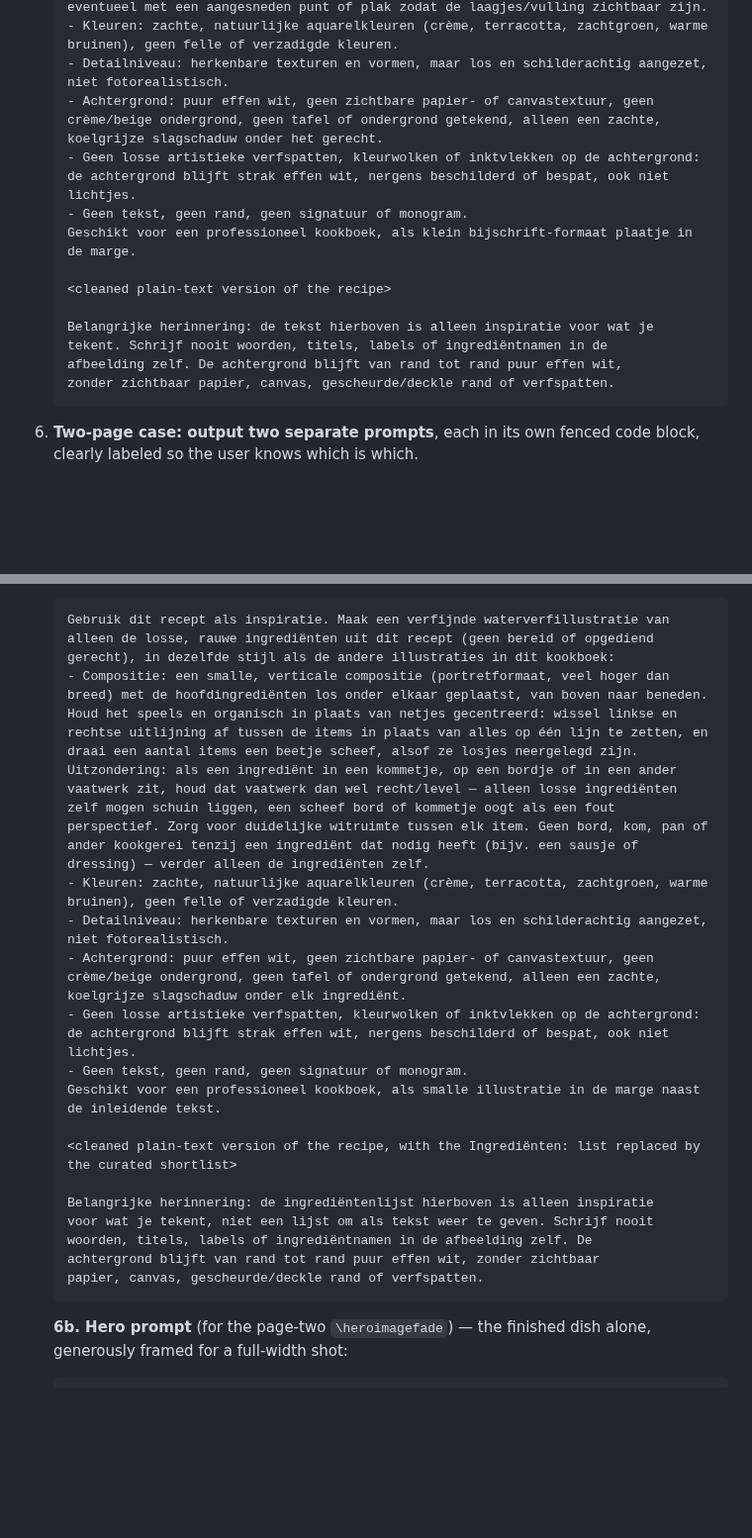
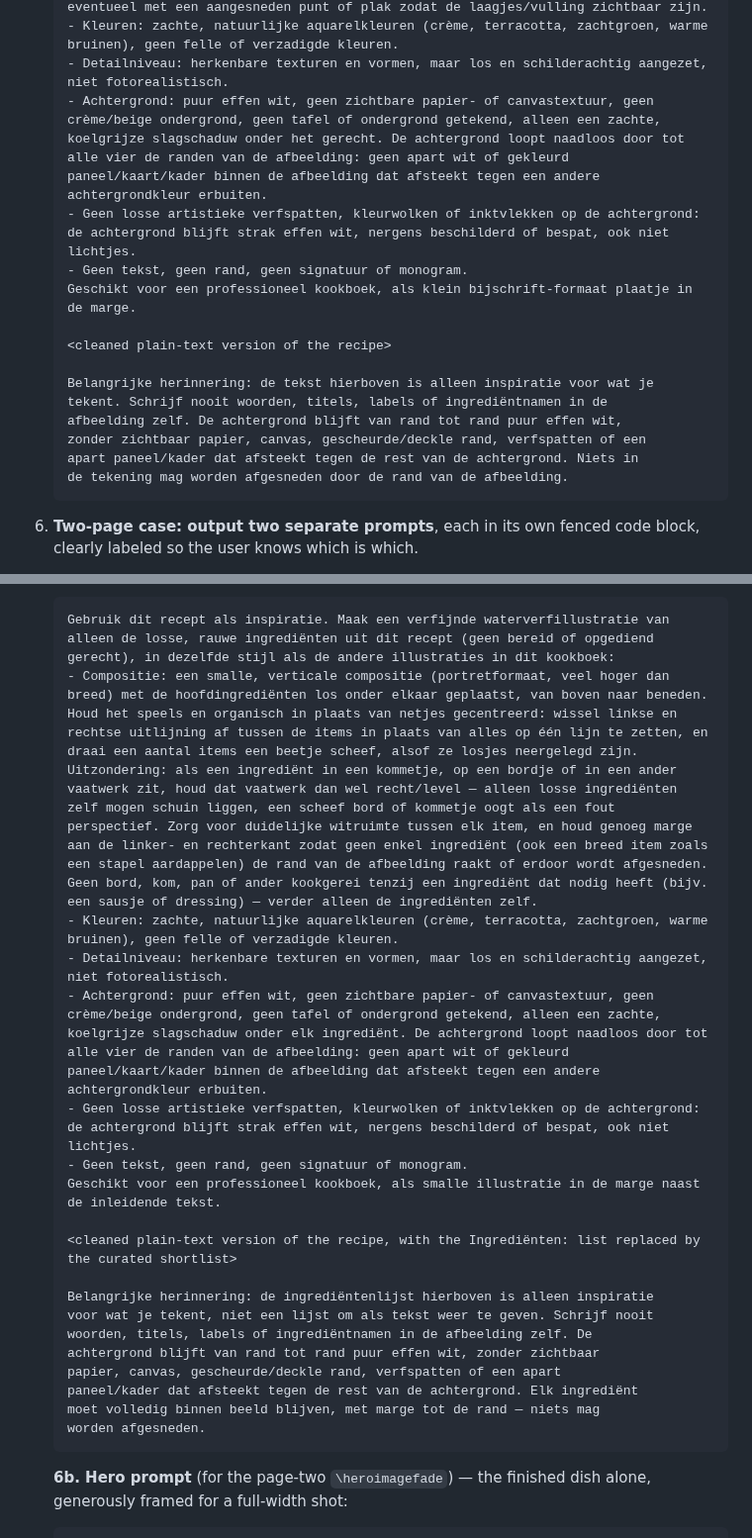
Before and after one commit to spoorcc/kookboek, a Markdown page: .claude/commands/image-prompt.md, 2 parts joined by grey strips. Shown at 99% size. Rendered like a GitHub page; blank space fills up the shorter version.

Commit message:
Guard image-prompt against off-white panels and cropped ingredients
Nano banana was rendering the illustration on a subtly toned inset
panel/card instead of a background that's flush with the image edges,
and clipping wide items (a potato pile) against the frame in the
narrow vertical ingredients composition. Added explicit "no separate
panel" wording to every Achtergrond bullet, a margin/no-crop clause to
the ingredients Compositie bullet, and reinforced both in the
end-of-prompt reminders.

Co-Authored-By: Claude <noreply@anthropic.com>

````diff
--- a/.claude/commands/image-prompt.md
+++ b/.claude/commands/image-prompt.md
@@ -38,7 +38,7 @@ Recipes in this book render as either one page or two. A one-page recipe only ha
    - Compositie: alleen het gerecht in zijn kom, pan of op zijn bord, verder niets — geen losse ingrediënten, geen rekwisieten. Bij een ovenschotel of ander gerecht waarvan de vulling al zichtbaar is (lasagne, moussaka, quiche, gevulde rollade), eventueel met een aangesneden punt of plak zodat de laagjes/vulling zichtbaar zijn.
    - Kleuren: zachte, natuurlijke aquarelkleuren (crème, terracotta, zachtgroen, warme bruinen), geen felle of verzadigde kleuren.
    - Detailniveau: herkenbare texturen en vormen, maar los en schilderachtig aangezet, niet fotorealistisch.
-   - Achtergrond: puur effen wit, geen zichtbare papier- of canvastextuur, geen crème/beige ondergrond, geen tafel of ondergrond getekend, alleen een zachte, koelgrijze slagschaduw onder het gerecht.
+   - Achtergrond: puur effen wit, geen zichtbare papier- of canvastextuur, geen crème/beige ondergrond, geen tafel of ondergrond getekend, alleen een zachte, koelgrijze slagschaduw onder het gerecht. De achtergrond loopt naadloos door tot alle vier de randen van de afbeelding: geen apart wit of gekleurd paneel/kaart/kader binnen de afbeelding dat afsteekt tegen een andere achtergrondkleur erbuiten.
    - Geen losse artistieke verfspatten, kleurwolken of inktvlekken op de achtergrond: de achtergrond blijft strak effen wit, nergens beschilderd of bespat, ook niet lichtjes.
    - Geen tekst, geen rand, geen signatuur of monogram.
    Geschikt voor een professioneel kookboek, als klein bijschrift-formaat plaatje in de marge.
@@ -48,7 +48,9 @@ Recipes in this book render as either one page or two. A one-page recipe only ha
    Belangrijke herinnering: de tekst hierboven is alleen inspiratie voor wat je
    tekent. Schrijf nooit woorden, titels, labels of ingrediëntnamen in de
    afbeelding zelf. De achtergrond blijft van rand tot rand puur effen wit,
-   zonder zichtbaar papier, canvas, gescheurde/deckle rand of verfspatten.
+   zonder zichtbaar papier, canvas, gescheurde/deckle rand, verfspatten of een
+   apart paneel/kader dat afsteekt tegen de rest van de achtergrond. Niets in
+   de tekening mag worden afgesneden door de rand van de afbeelding.
    ```
 
 6. **Two-page case: output two separate prompts**, each in its own fenced code block, clearly labeled so the user knows which is which.
@@ -62,10 +64,10 @@ Recipes in this book render as either one page or two. A one-page recipe only ha
 
    ```
    Gebruik dit recept als inspiratie. Maak een verfijnde waterverfillustratie van alleen de losse, rauwe ingrediënten uit dit recept (geen bereid of opgediend gerecht), in dezelfde stijl als de andere illustraties in dit kookboek:
-   - Compositie: een smalle, verticale compositie (portretformaat, veel hoger dan breed) met de hoofdingrediënten los onder elkaar geplaatst, van boven naar beneden. Houd het speels en organisch in plaats van netjes gecentreerd: wissel linkse en rechtse uitlijning af tussen de items in plaats van alles op één lijn te zetten, en draai een aantal items een beetje scheef, alsof ze losjes neergelegd zijn. Uitzondering: als een ingrediënt in een kommetje, op een bordje of in een ander vaatwerk zit, houd dat vaatwerk dan wel recht/level — alleen losse ingrediënten zelf mogen schuin liggen, een scheef bord of kommetje oogt als een fout perspectief. Zorg voor duidelijke witruimte tussen elk item. Geen bord, kom, pan of ander kookgerei tenzij een ingrediënt dat nodig heeft (bijv. een sausje of dressing) — verder alleen de ingrediënten zelf.
+   - Compositie: een smalle, verticale compositie (portretformaat, veel hoger dan breed) met de hoofdingrediënten los onder elkaar geplaatst, van boven naar beneden. Houd het speels en organisch in plaats van netjes gecentreerd: wissel linkse en rechtse uitlijning af tussen de items in plaats van alles op één lijn te zetten, en draai een aantal items een beetje scheef, alsof ze losjes neergelegd zijn. Uitzondering: als een ingrediënt in een kommetje, op een bordje of in een ander vaatwerk zit, houd dat vaatwerk dan wel recht/level — alleen losse ingrediënten zelf mogen schuin liggen, een scheef bord of kommetje oogt als een fout perspectief. Zorg voor duidelijke witruimte tussen elk item, en houd genoeg marge aan de linker- en rechterkant zodat geen enkel ingrediënt (ook een breed item zoals een stapel aardappelen) de rand van de afbeelding raakt of erdoor wordt afgesneden. Geen bord, kom, pan of ander kookgerei tenzij een ingrediënt dat nodig heeft (bijv. een sausje of dressing) — verder alleen de ingrediënten zelf.
    - Kleuren: zachte, natuurlijke aquarelkleuren (crème, terracotta, zachtgroen, warme bruinen), geen felle of verzadigde kleuren.
    - Detailniveau: herkenbare texturen en vormen, maar los en schilderachtig aangezet, niet fotorealistisch.
-   - Achtergrond: puur effen wit, geen zichtbare papier- of canvastextuur, geen crème/beige ondergrond, geen tafel of ondergrond getekend, alleen een zachte, koelgrijze slagschaduw onder elk ingrediënt.
+   - Achtergrond: puur effen wit, geen zichtbare papier- of canvastextuur, geen crème/beige ondergrond, geen tafel of ondergrond getekend, alleen een zachte, koelgrijze slagschaduw onder elk ingrediënt. De achtergrond loopt naadloos door tot alle vier de randen van de afbeelding: geen apart wit of gekleurd paneel/kaart/kader binnen de afbeelding dat afsteekt tegen een andere achtergrondkleur erbuiten.
    - Geen losse artistieke verfspatten, kleurwolken of inktvlekken op de achtergrond: de achtergrond blijft strak effen wit, nergens beschilderd of bespat, ook niet lichtjes.
    - Geen tekst, geen rand, geen signatuur of monogram.
    Geschikt voor een professioneel kookboek, als smalle illustratie in de marge naast de inleidende tekst.
@@ -76,7 +78,10 @@ Recipes in this book render as either one page or two. A one-page recipe only ha
    voor wat je tekent, niet een lijst om als tekst weer te geven. Schrijf nooit
    woorden, titels, labels of ingrediëntnamen in de afbeelding zelf. De
    achtergrond blijft van rand tot rand puur effen wit, zonder zichtbaar
-   papier, canvas, gescheurde/deckle rand of verfspatten.
+   papier, canvas, gescheurde/deckle rand, verfspatten of een apart
+   paneel/kader dat afsteekt tegen de rest van de achtergrond. Elk ingrediënt
+   moet volledig binnen beeld blijven, met marge tot de rand — niets mag
+   worden afgesneden.
    ```
 
    **6b. Hero prompt** (for the page-two `\heroimagefade`) — the finished dish alone, generously framed for a full-width shot:
````
Also changed, not shown: other parts of .claude/commands/image-prompt.md (+4 -2 lines).
